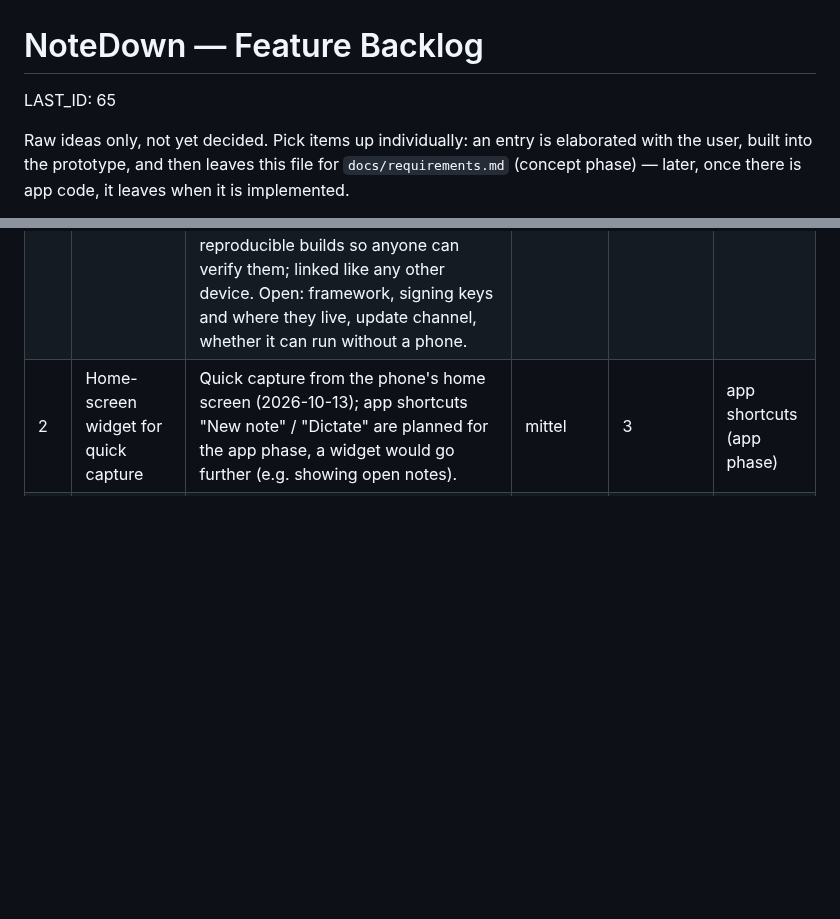
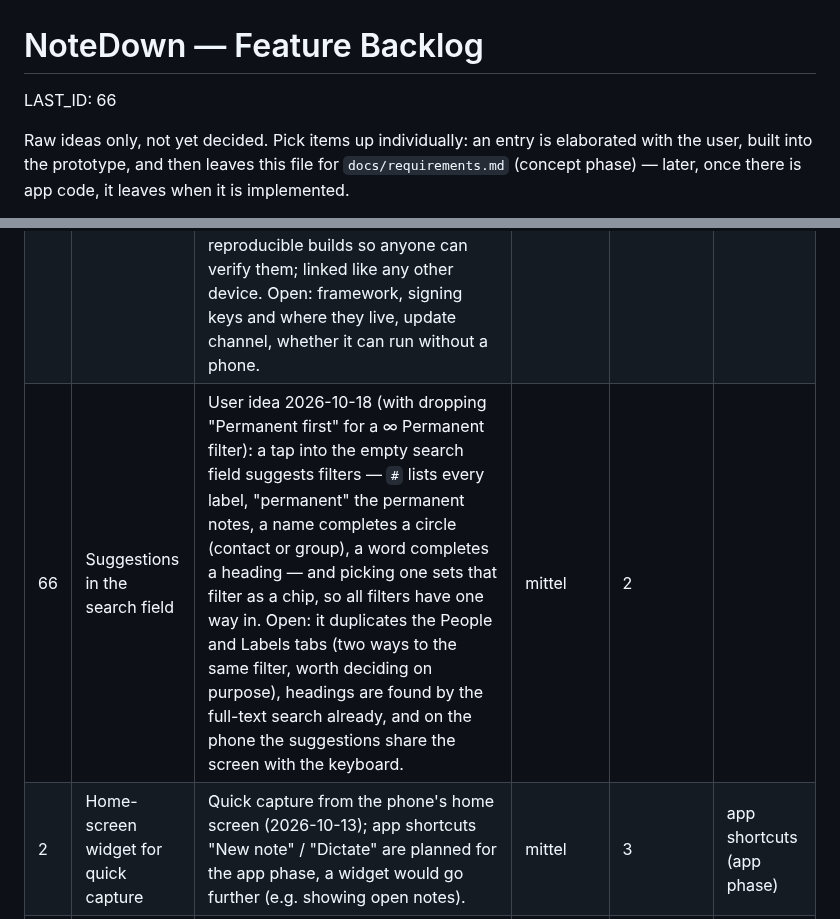
Before and after one commit to Sarrdai/NoteDown, a Markdown page: FEATURE_BACKLOG.md, 2 parts joined by grey strips. GitHub-like rendering; blank space fills up the shorter version.

Commit message:
docs: backlog #66 suggestions in the search field

```diff
--- a/FEATURE_BACKLOG.md
+++ b/FEATURE_BACKLOG.md
@@ -1,6 +1,6 @@
 # NoteDown — Feature Backlog
 
-LAST_ID: 65
+LAST_ID: 66
 
 Raw ideas only, not yet decided. Pick items up individually: an entry is
 elaborated with the user, built into the prototype, and then leaves this file for
@@ -42,6 +42,7 @@ The column stays the last one, so a row added without it still reads right.
 | 33 | Paid plans for the default server | Admin dashboard (2026-10-15): the dashboard can already set a storage limit per identity by hand (`docs/requirements.md` → "Server maintenance (admin)"). A purchase (e.g. Play Billing, its token checked by the server) would set the same per-identity limit, and later other paid features (the version history, which the admin switches per identity today), without the server learning a name. Open: which features, price, how the web app buys, what happens when a plan ends while over the limit. | mittel | 2 | #11 for Play Billing |
 | 46 | Poll in a shared note | Idea round on note elements (2026-10-16, user request): options with a vote count and every member of the circle with a checkbox; a tap on the count ticks the own box and allows no further vote (enforced by the app only — fine among trusted members, the version history shows edits). Voters are stored as identity ids, as contact names are local (recommended: hidden in an HTML comment per option, so other editors show a clean list), shown under the local contact names. Open: one vote per poll or several, taking a vote back, members who join or leave, polls only in shared notes. Needs votes merged per option (union) instead of a conflict copy. | groß | 2 |  |
 | 58 | Desktop client with secure updates | Security goal (2026-10-17, user decision: at least as secure as Signal): a web app loads its code from the host on every start, so it is only as trustworthy as the host; Signal has no web client for this reason and ships Signal Desktop instead. A native desktop client (Windows, macOS, Linux; e.g. Tauri or Electron around `app/`) whose updates are signed and checked before they install, from reproducible builds so anyone can verify them; linked like any other device. Open: framework, signing keys and where they live, update channel, whether it can run without a phone. | groß | 2 |  |
+| 66 | Suggestions in the search field | User idea 2026-10-18 (with dropping "Permanent first" for a ∞ Permanent filter): a tap into the empty search field suggests filters — `#` lists every label, "permanent" the permanent notes, a name completes a circle (contact or group), a word completes a heading — and picking one sets that filter as a chip, so all filters have one way in. Open: it duplicates the People and Labels tabs (two ways to the same filter, worth deciding on purpose), headings are found by the full-text search already, and on the phone the suggestions share the screen with the keyboard. | mittel | 2 |  |
 | 2 | Home-screen widget for quick capture | Quick capture from the phone's home screen (2026-10-13); app shortcuts "New note" / "Dictate" are planned for the app phase, a widget would go further (e.g. showing open notes). | mittel | 3 | app shortcuts (app phase) |
 | 9 | Object store for the encrypted files | Live test setup (2026-10-13): Postgres holds the files for now; Neon's free plan has 0.5 GB. When files outgrow it, move them to an object store (e.g. Cloudflare R2, 10 GB free) behind the same API. | mittel | 3 |  |
 | 10 | iOS app | Technology decision (2026-10-13): Android and web first. Capacitor's iOS project, an Apple developer account (99 $/year), signing and TestFlight for tests. Lowered to 3: Android and web first, milestone 2 before a third platform. | mittel | 3 |  |
```
